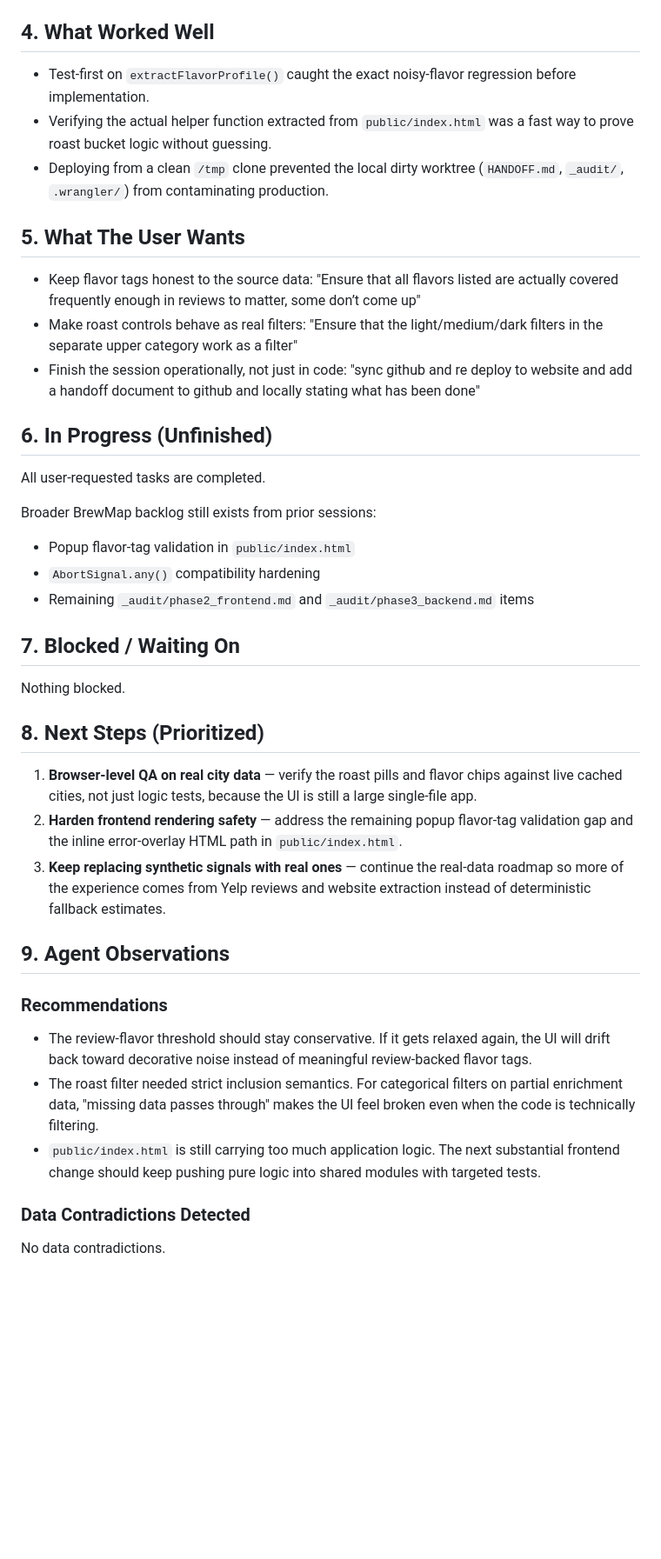
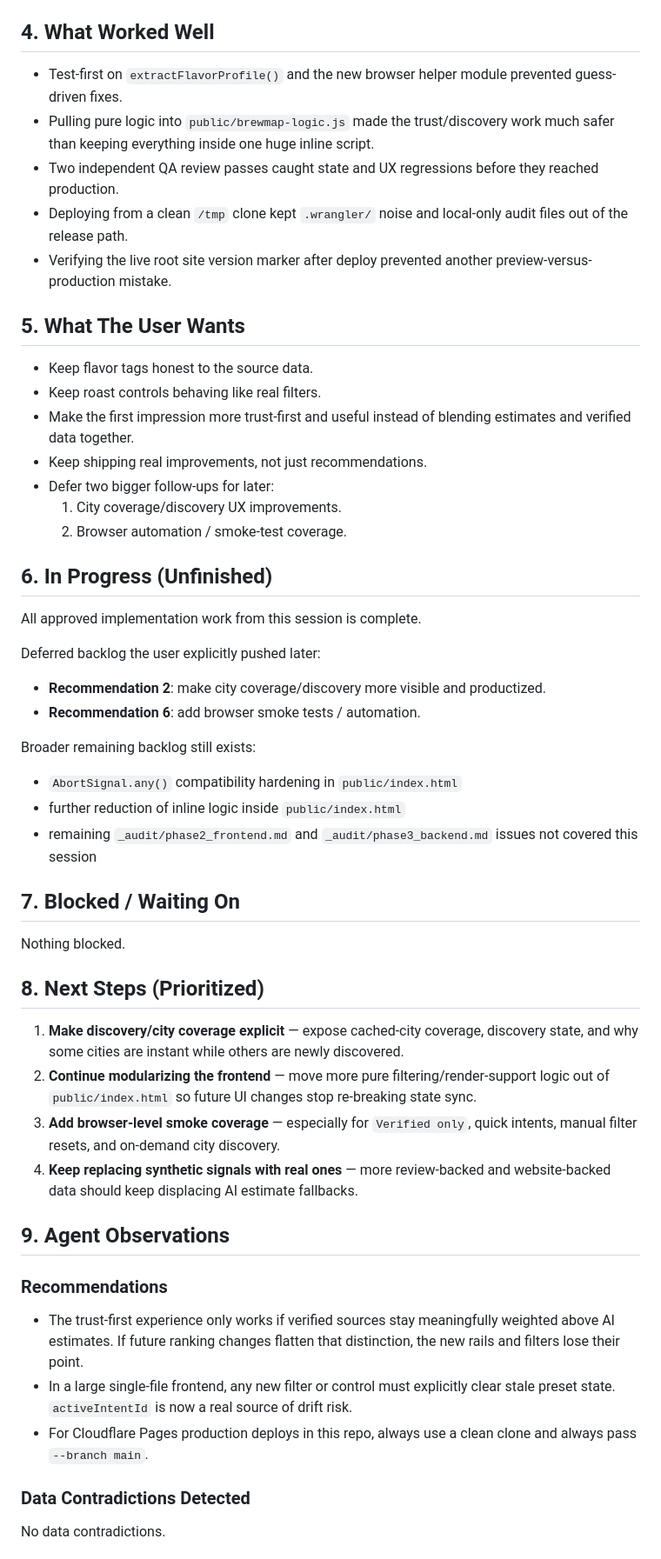
Before and after one commit to nhouseholder/brewmap, a Markdown page: HANDOFF.md, the part around one of its changes. Shown at 87% size. Rendered like a GitHub page; blank space fills up the shorter version.

```diff
--- a/HANDOFF.md
+++ b/HANDOFF.md
@@ -24,35 +35,46 @@ User asked for two functional fixes in the BrewMap UI: only show flavor tags tha
 
 ## 4. What Worked Well
-- Test-first on `extractFlavorProfile()` caught the exact noisy-flavor regression before implementation.
-- Verifying the actual helper function extracted from `public/index.html` was a fast way to prove roast bucket logic without guessing.
-- Deploying from a clean `/tmp` clone prevented the local dirty worktree (`HANDOFF.md`, `_audit/`, `.wrangler/`) from contaminating production.
+- Test-first on `extractFlavorProfile()` and the new browser helper module prevented guess-driven fixes.
+- Pulling pure logic into `public/brewmap-logic.js` made the trust/discovery work much safer than keeping everything inside one huge inline script.
+- Two independent QA review passes caught state and UX regressions before they reached production.
+- Deploying from a clean `/tmp` clone kept `.wrangler/` noise and local-only audit files out of the release path.
+- Verifying the live root site version marker after deploy prevented another preview-versus-production mistake.
 
 ## 5. What The User Wants
-- Keep flavor tags honest to the source data: "Ensure that all flavors listed are actually covered frequently enough in reviews to matter, some don’t come up"
-- Make roast controls behave as real filters: "Ensure that the light/medium/dark filters in the separate upper category work as a filter"
-- Finish the session operationally, not just in code: "sync github and re deploy to website and add a handoff document to github and locally stating what has been done"
+- Keep flavor tags honest to the source data.
+- Keep roast controls behaving like real filters.
+- Make the first impression more trust-first and useful instead of blending estimates and verified data together.
+- Keep shipping real improvements, not just recommendations.
+- Defer two bigger follow-ups for later:
+	1. City coverage/discovery UX improvements.
+	2. Browser automation / smoke-test coverage.
 
 ## 6. In Progress (Unfinished)
-All user-requested tasks are completed.
+All approved implementation work from this session is complete.
 
-Broader BrewMap backlog still exists from prior sessions:
-- Popup flavor-tag validation in `public/index.html`
-- `AbortSignal.any()` compatibility hardening
-- Remaining `_audit/phase2_frontend.md` and `_audit/phase3_backend.md` items
+Deferred backlog the user explicitly pushed later:
+- **Recommendation 2**: make city coverage/discovery more visible and productized.
+- **Recommendation 6**: add browser smoke tests / automation.
+
+Broader remaining backlog still exists:
+- `AbortSignal.any()` compatibility hardening in `public/index.html`
+- further reduction of inline logic inside `public/index.html`
+- remaining `_audit/phase2_frontend.md` and `_audit/phase3_backend.md` issues not covered this session
 
 ## 7. Blocked / Waiting On
 Nothing blocked.
 
 ## 8. Next Steps (Prioritized)
-1. **Browser-level QA on real city data** — verify the roast pills and flavor chips against live cached cities, not just logic tests, because the UI is still a large single-file app.
-2. **Harden frontend rendering safety** — address the remaining popup flavor-tag validation gap and the inline error-overlay HTML path in `public/index.html`.
-3. **Keep replacing synthetic signals with real ones** — continue the real-data roadmap so more of the experience comes from Yelp reviews and website extraction instead of deterministic fallback estimates.
+1. **Make discovery/city coverage explicit** — expose cached-city coverage, discovery state, and why some cities are instant while others are newly discovered.
+2. **Continue modularizing the frontend** — move more pure filtering/render-support logic out of `public/index.html` so future UI changes stop re-breaking state sync.
+3. **Add browser-level smoke coverage** — especially for `Verified only`, quick intents, manual filter resets, and on-demand city discovery.
+4. **Keep replacing synthetic signals with real ones** — more review-backed and website-backed data should keep displacing AI estimate fallbacks.
 
 ## 9. Agent Observations
 ### Recommendations
-- The review-flavor threshold should stay conservative. If it gets relaxed again, the UI will drift back toward decorative noise instead of meaningful review-backed flavor tags.
-- The roast filter needed strict inclusion semantics. For categorical filters on partial enrichment data, "missing data passes through" makes the UI feel broken even when the code is technically filtering.
-- `public/index.html` is still carrying too much application logic. The next substantial frontend change should keep pushing pure logic into shared modules with targeted tests.
+- The trust-first experience only works if verified sources stay meaningfully weighted above AI estimates. If future ranking changes flatten that distinction, the new rails and filters lose their point.
+- In a large single-file frontend, any new filter or control must explicitly clear stale preset state. `activeIntentId` is now a real source of drift risk.
+- For Cloudflare Pages production deploys in this repo, always use a clean clone and always pass `--branch main`.
 
 ### Data Contradictions Detected
 No data contradictions.
```
Also changed, not shown: other parts of HANDOFF.md (+68 -56 lines).
